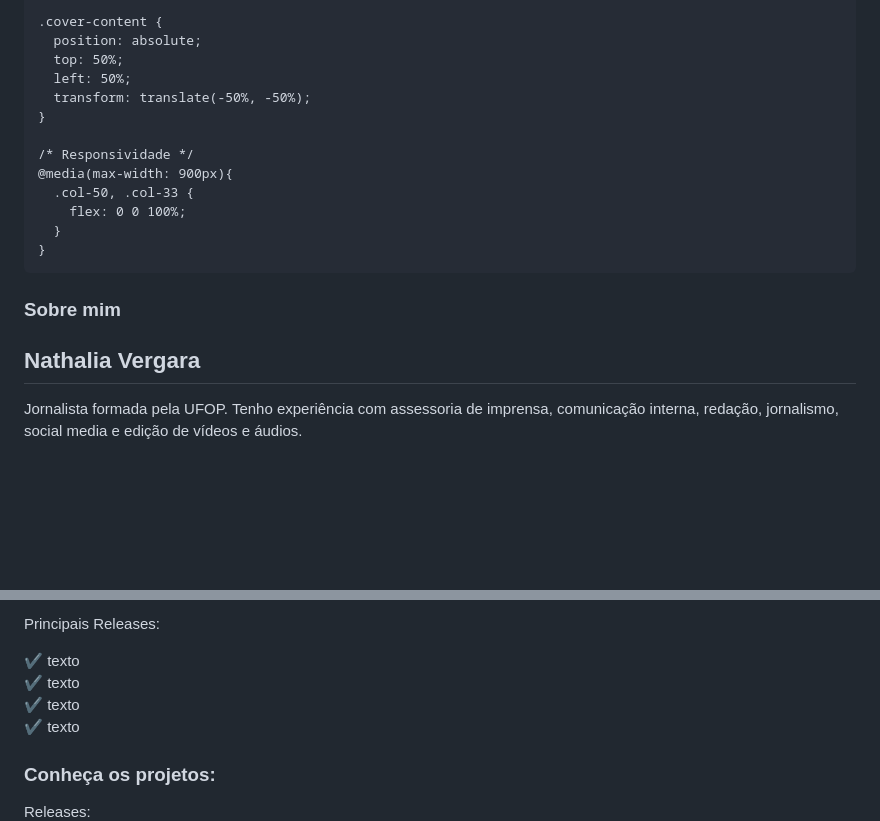
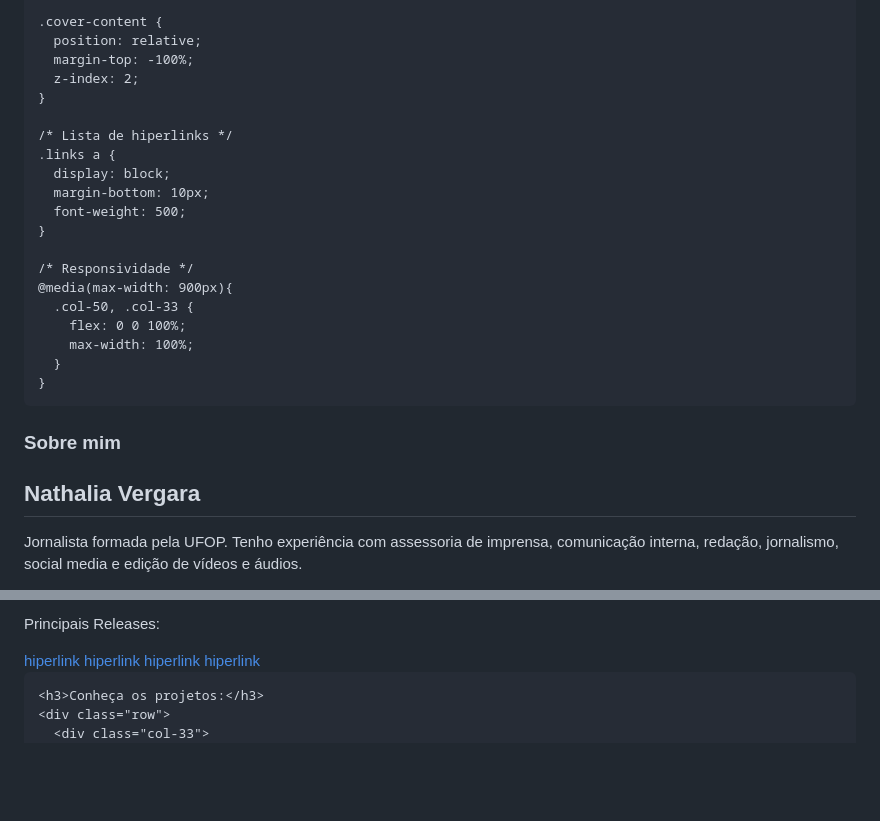
Before and after one commit to vergaranathalia/nathalia.portfolio, a Markdown page: README.md, 2 parts joined by grey strips. Drawn GitHub-style; blank space fills up the shorter version.

```diff
--- a/README.md
+++ b/README.md
@@ -104,16 +110,23 @@ Portfólio profissional da Nathalia Vergara
     }
 
     .cover-content {
-      position: absolute;
-      top: 50%;
-      left: 50%;
-      transform: translate(-50%, -50%);
+      position: relative;
+      margin-top: -100%;
+      z-index: 2;
+    }
+
+    /* Lista de hiperlinks */
+    .links a {
+      display: block;
+      margin-bottom: 10px;
+      font-weight: 500;
     }
 
     /* Responsividade */
     @media(max-width: 900px){
       .col-50, .col-33 {
         flex: 0 0 100%;
+        max-width: 100%;
       }
     }
 
@@ -123,10 +136,10 @@ Portfólio profissional da Nathalia Vergara
 
   <!-- Seção Sobre -->
   <section class="section" id="sobre">
+    <h3>Sobre mim</h3>
+    <h2>Nathalia Vergara</h2>
     <div class="row">
       <div class="col-50">
-        <h3>Sobre mim</h3>
-        <h2>Nathalia Vergara</h2>
         <p>Jornalista formada pela UFOP. Tenho experiência com assessoria de imprensa, comunicação interna, redação, jornalismo, social media e edição de vídeos e áudios.</p>
         <p>Profissional de Comunicação com atuação estratégica em Assessoria de Imprensa, Comunicação Interna e Marketing Institucional. Tenho experiência na consolidação de fluxos de comunicação, desenvolvimento de projetos estruturantes, gestão de crises, produção de conteúdo multicanal e articulação com diferentes áreas da organização para garantir alinhamento e visibilidade. Atuo de forma integrada, combinando visão analítica, agilidade, rigor técnico e orientação a resultados — tanto na imprensa quanto nos canais internos da instituição.</p>
         <a href="#contato" class="btn">Contato</a>
@@ -196,9 +209,15 @@ Portfólio profissional da Nathalia Vergara
       </div>
       <div class="col-33">
         <p>Principais Releases:</p>
-        <p>✔ texto<br>✔ texto<br>✔ texto<br>✔ texto</p>
+        <div class="links">
+          <a href="#">hiperlink</a>
+          <a href="#">hiperlink</a>
+          <a href="#">hiperlink</a>
+          <a href="#">hiperlink</a>
+        </div>
       </div>
     </div>
+
     <h3>Conheça os projetos:</h3>
     <div class="row">
       <div class="col-33">
```
Also changed, not shown: other parts of README.md (+40 -28 lines).
